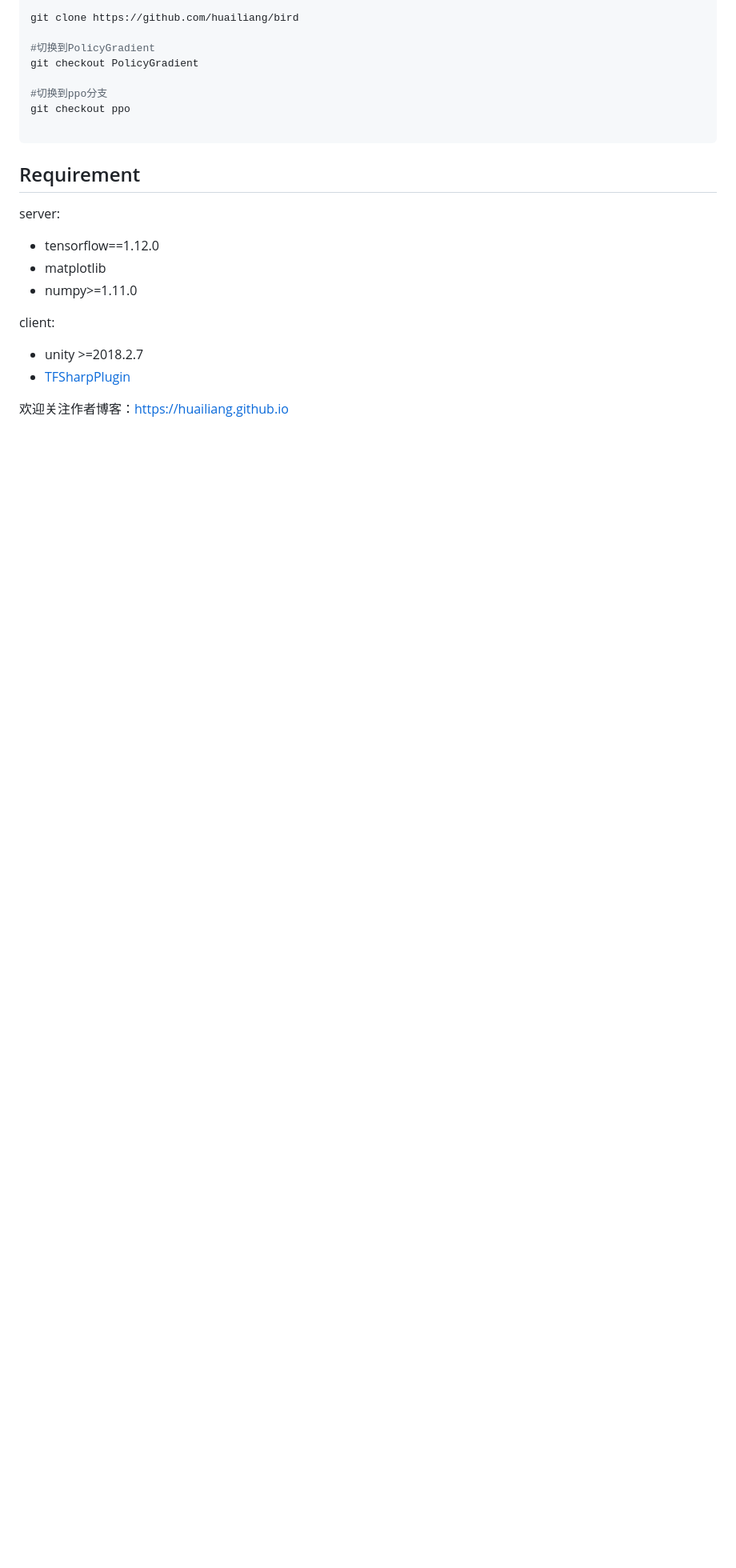
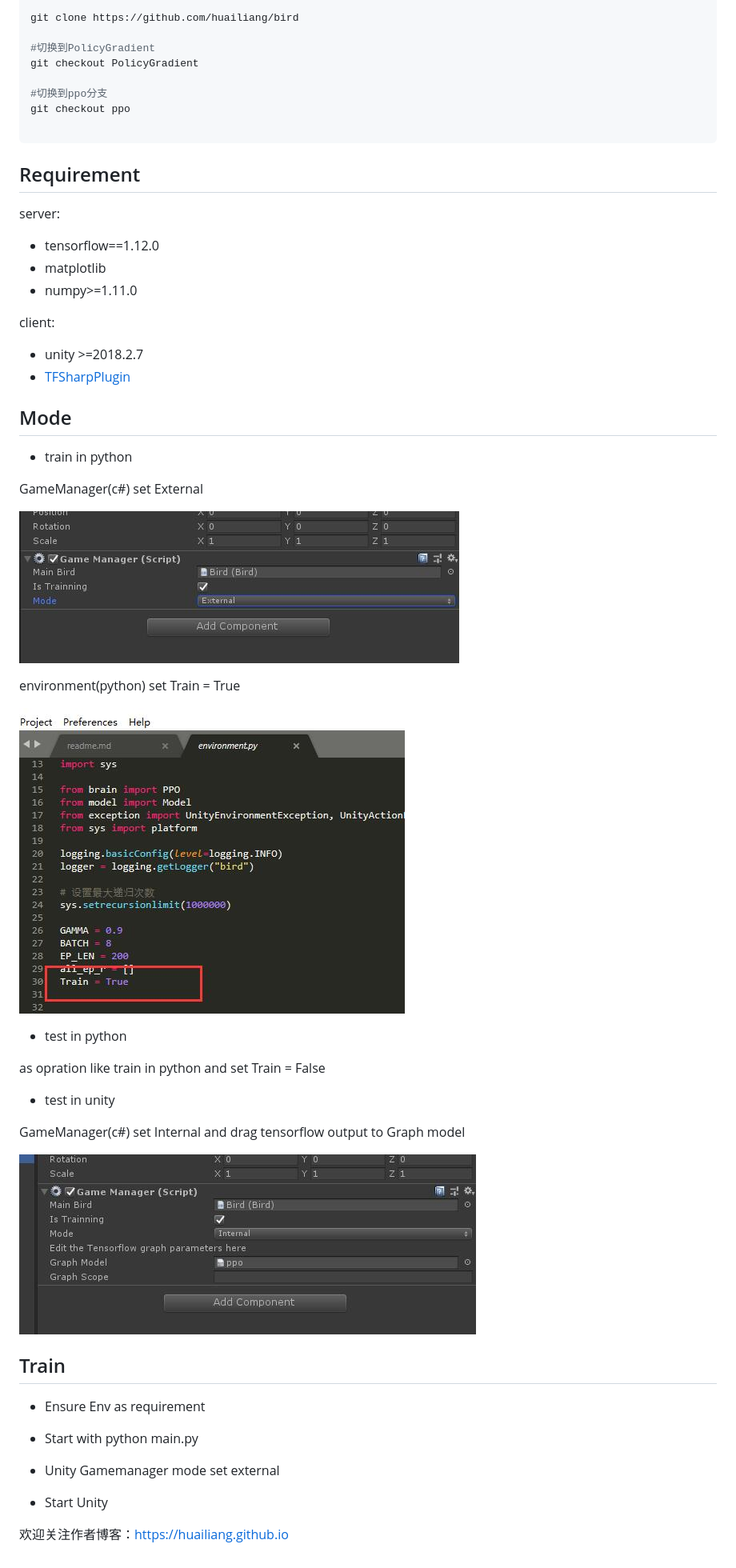
Before and after one commit to huailiang/ai_bird, a Markdown page: readme.md, the part around the change printed below. Shown: that part at 80% size. Drawn GitHub-style; pictures changed too: image/1.jpg (added), image/2.jpg (added), image/3.jpg (added); blank space fills up the shorter version.

```diff
--- a/readme.md
+++ b/readme.md
@@ -44,4 +46,41 @@ client:
 - unity >=2018.2.7
 - <a href="https://s3.amazonaws.com/unity-agents/TFSharpPlugin.unitypackage">TFSharpPlugin</a>
 
+
+## Mode
+
+- train in python
+
+GameManager(c#) set External
+
+![](/image/2.jpg)
+
+environment(python) set Train = True
+
+![](/image/3.jpg)
+
+- test in python
+
+as opration like train in python and set Train = False
+
+
+- test in unity
+
+
+GameManager(c#) set Internal and drag tensorflow output to Graph model
+
+![](/image/1.jpg)
+
+
+## Train
+
+- Ensure Env as requirement
+
+- Start with python main.py
+
+- Unity Gamemanager mode set external
+
+- Start Unity
+
+
 欢迎关注作者博客：https://huailiang.github.io
```
Also changed, not shown: other parts of readme.md (+2 -0 lines).
